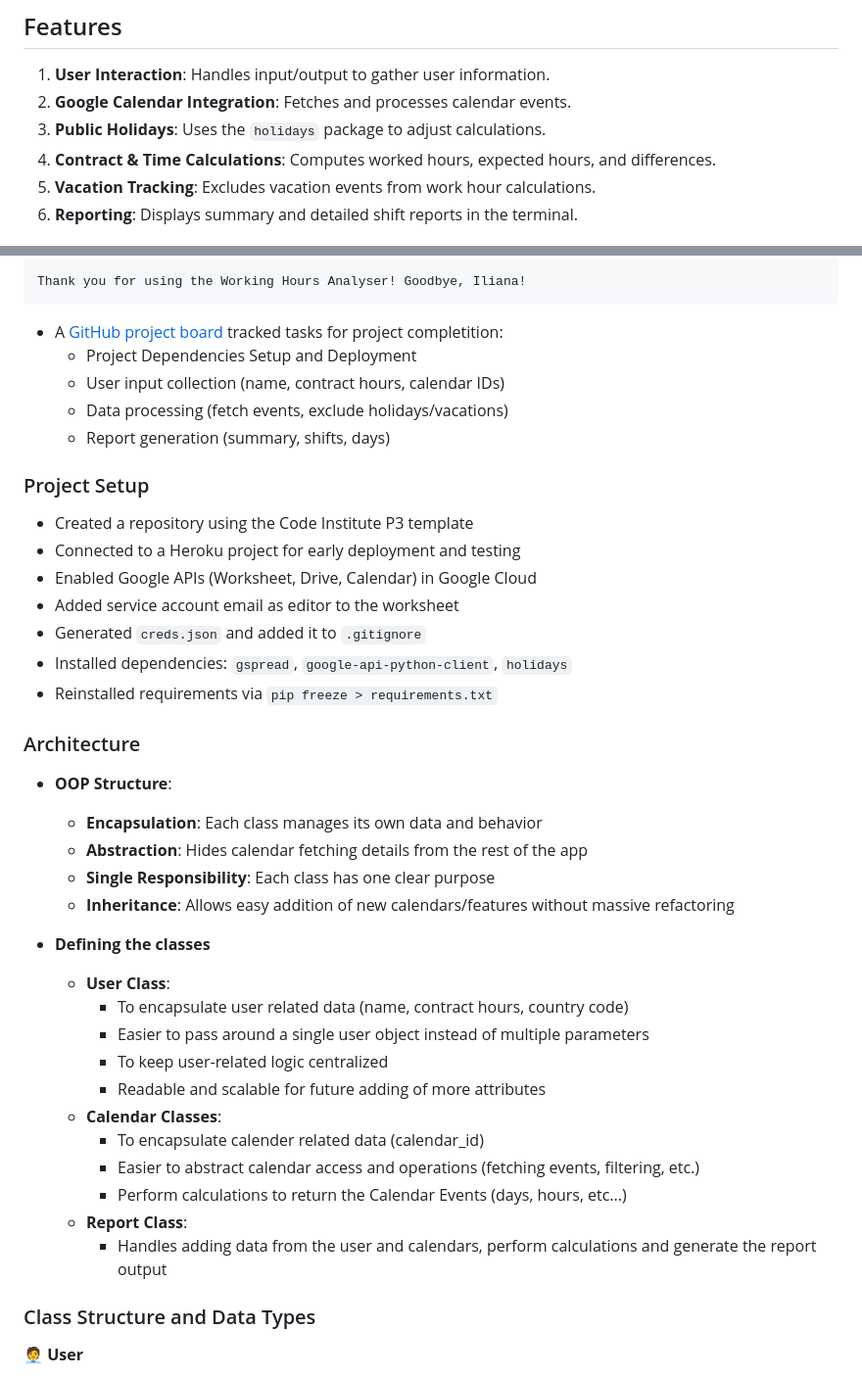
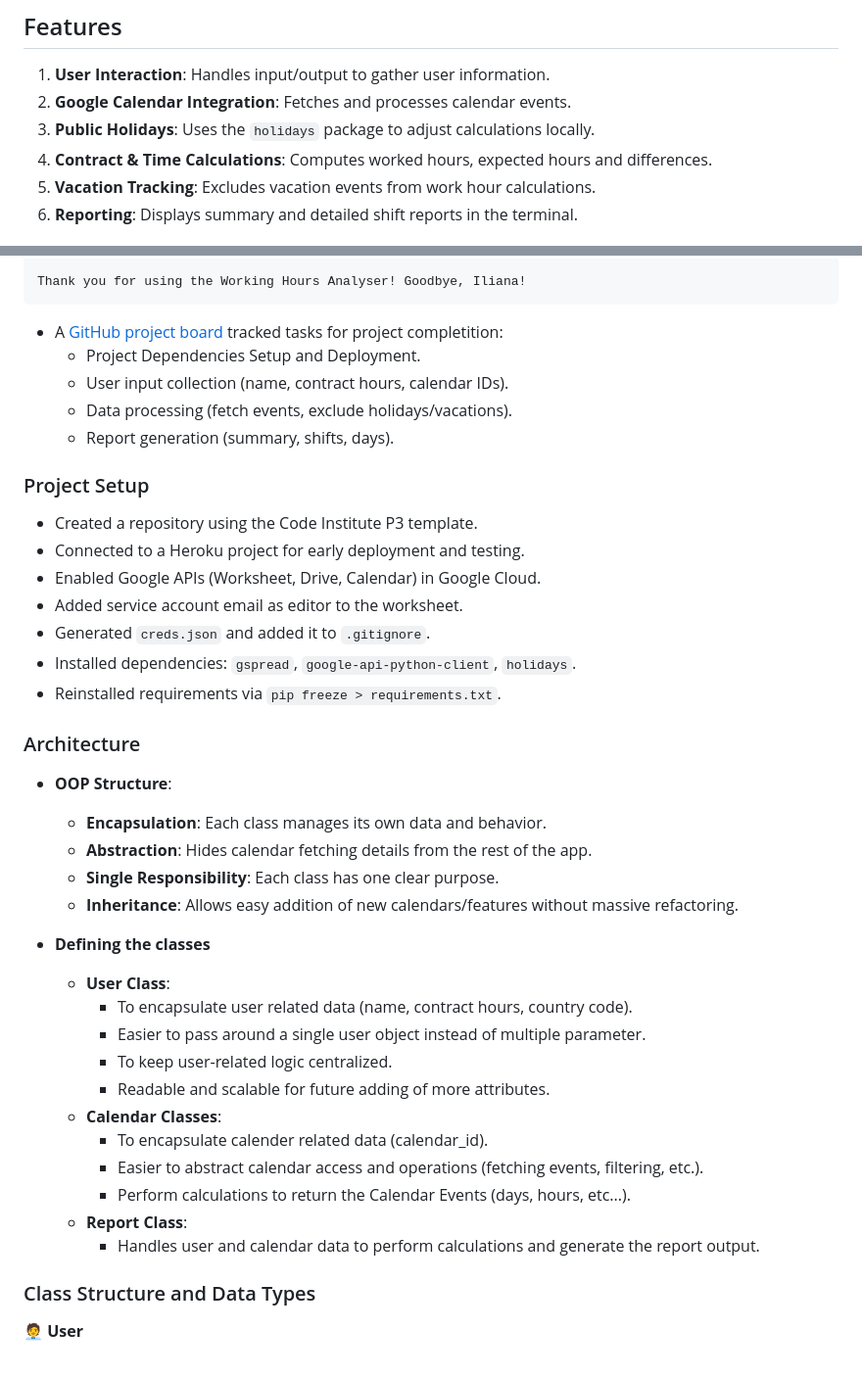
Before and after one commit to iliana-marquez/working-hours-analyser, a Markdown page: README.md, 2 parts joined by grey strips. Shown: that part at 98% size. Drawn GitHub-style.

Commit message:
docs: Specify the use of the Holiday package for locally adjusted calculations in the Features section of the README

````diff
--- a/README.md
+++ b/README.md
@@ -62,8 +62,8 @@ Say goodbye to manually tracking shifts in notebooks or clunky spreadsheets! Thi
 ## Features
 1. **User Interaction**: Handles input/output to gather user information.
 2. **Google Calendar Integration**: Fetches and processes calendar events.
-3. **Public Holidays**: Uses the `holidays` package to adjust calculations.
-4. **Contract & Time Calculations**: Computes worked hours, expected hours, and differences.
+3. **Public Holidays**: Uses the `holidays` package to adjust calculations locally.
+4. **Contract & Time Calculations**: Computes worked hours, expected hours and differences.
 5. **Vacation Tracking**: Excludes vacation events from work hour calculations.
 6. **Reporting**: Displays summary and detailed shift reports in the terminal.
 
@@ -278,40 +278,39 @@ Thank you for using the Working Hours Analyser! Goodbye, Iliana!
 ```
 
 - A [GitHub project board](https://github.com/users/iliana-marquez/projects/10) tracked tasks for project completition:
-  - Project Dependencies Setup and Deployment
-  - User input collection (name, contract hours, calendar IDs)
-  - Data processing (fetch events, exclude holidays/vacations)
-  - Report generation (summary, shifts, days)
+  - Project Dependencies Setup and Deployment.
+  - User input collection (name, contract hours, calendar IDs).
+  - Data processing (fetch events, exclude holidays/vacations).
+  - Report generation (summary, shifts, days).
 
 ### Project Setup
-- Created a repository using the Code Institute P3 template
-- Connected to a Heroku project for early deployment and testing
-- Enabled Google APIs (Worksheet, Drive, Calendar) in Google Cloud
-- Added service account email as editor to the worksheet
-- Generated `creds.json` and added it to `.gitignore`
-- Installed dependencies: `gspread`, `google-api-python-client`, `holidays`
-- Reinstalled requirements via `pip freeze > requirements.txt`
+- Created a repository using the Code Institute P3 template.
+- Connected to a Heroku project for early deployment and testing.
+- Enabled Google APIs (Worksheet, Drive, Calendar) in Google Cloud.
+- Added service account email as editor to the worksheet.
+- Generated `creds.json` and added it to `.gitignore`.
+- Installed dependencies: `gspread`, `google-api-python-client`, `holidays`.
+- Reinstalled requirements via `pip freeze > requirements.txt`.
 
 ### Architecture
 - **OOP Structure**:
-  - **Encapsulation**: Each class manages its own data and behavior
-  - **Abstraction**: Hides calendar fetching details from the rest of the app
-  - **Single Responsibility**: Each class has one clear purpose
-  - **Inheritance**: Allows easy addition of new calendars/features without massive refactoring
+  - **Encapsulation**: Each class manages its own data and behavior.
+  - **Abstraction**: Hides calendar fetching details from the rest of the app.
+  - **Single Responsibility**: Each class has one clear purpose.
+  - **Inheritance**: Allows easy addition of new calendars/features without massive refactoring.
 
 - **Defining the classes**
    - **User Class**:
-      - To encapsulate user related data (name, contract hours, country code)
-      - Easier to pass around a single user object instead of multiple parameters
-      - To keep user-related logic centralized
-      - Readable and scalable for future adding of more attributes
+      - To encapsulate user related data (name, contract hours, country code).
+      - Easier to pass around a single user object instead of multiple parameter.
+      - To keep user-related logic centralized.
+      - Readable and scalable for future adding of more attributes.
    - **Calendar Classes**:
-      - To encapsulate calender related data (calendar_id)
-      - Easier to abstract calendar access and operations (fetching events, filtering, etc.)
-      - Perform calculations to return the Calendar Events (days, hours, etc...)
+      - To encapsulate calender related data (calendar_id).
+      - Easier to abstract calendar access and operations (fetching events, filtering, etc.).
+      - Perform calculations to return the Calendar Events (days, hours, etc...).
    - **Report Class**:
-      - Handles adding data from the user and calendars, perform calculations and generate the report output
-
+      - Handles user and calendar data to perform calculations and generate the report output.
 
 ### Class Structure and Data Types
 🧑‍💼 **User**
````
